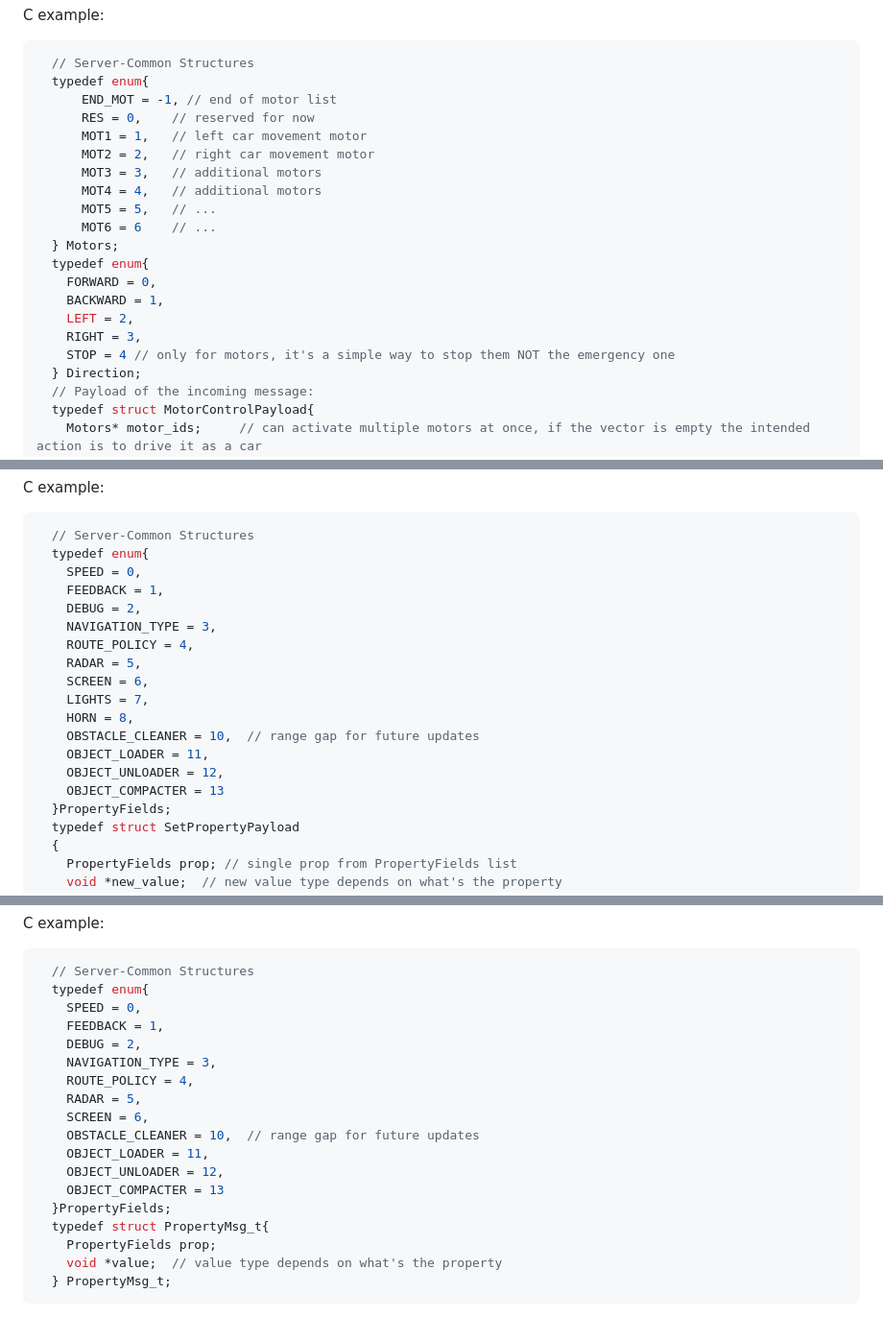
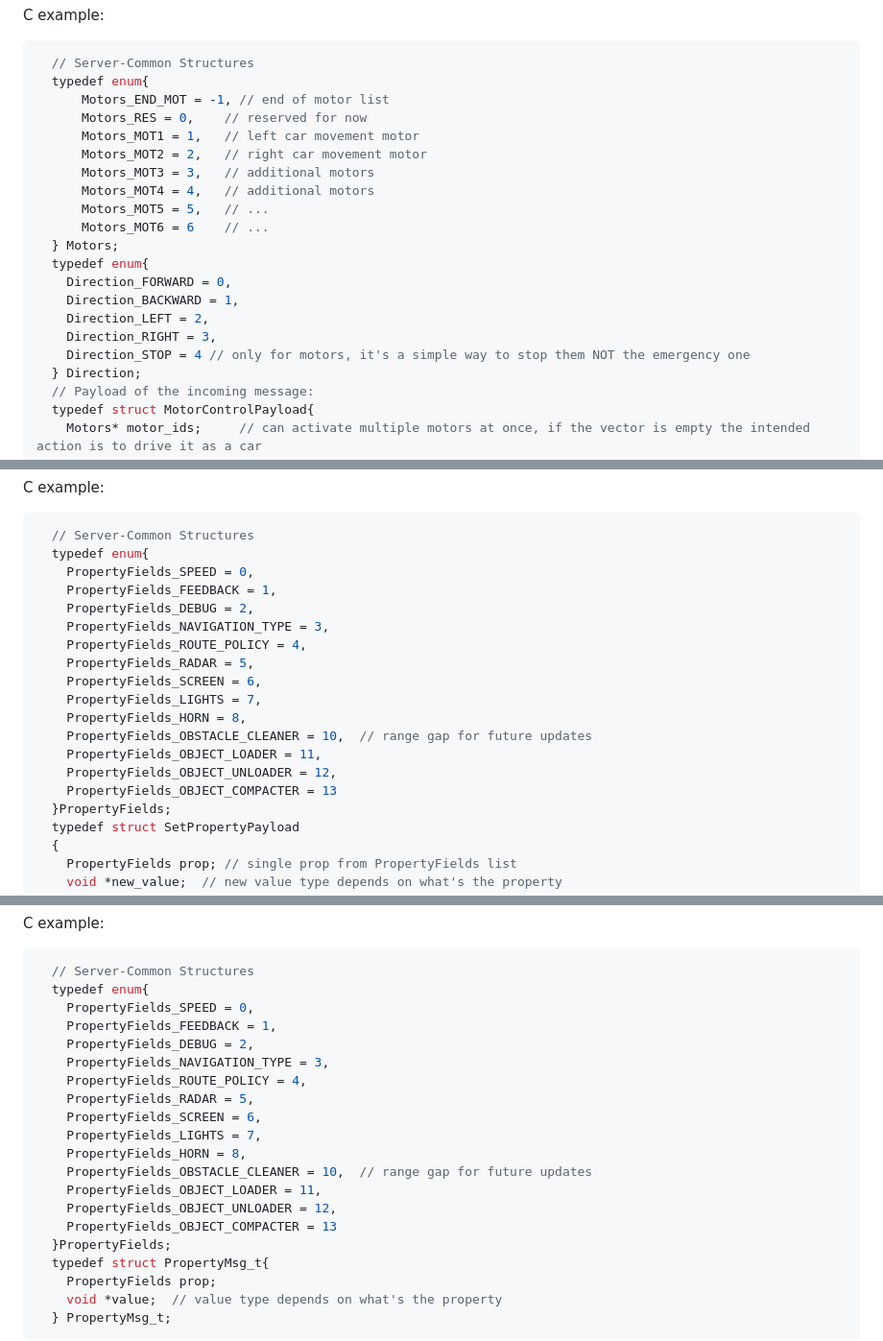
Before and after one commit to GioeleSe/Work-E, a Markdown page: docs/MCU_API.md, 3 parts joined by grey strips. Shown at 96% size. GitHub-like rendering; blank space fills up the shorter version.

````diff
--- a/docs/MCU_API.md
+++ b/docs/MCU_API.md
@@ -243,21 +243,21 @@ C example:
 ```C
   // Server-Common Structures
   typedef enum{
-      END_MOT = -1, // end of motor list
-      RES = 0,    // reserved for now
-      MOT1 = 1,   // left car movement motor
-      MOT2 = 2,   // right car movement motor
-      MOT3 = 3,   // additional motors
-      MOT4 = 4,   // additional motors
-      MOT5 = 5,   // ...
-      MOT6 = 6    // ...
+      Motors_END_MOT = -1, // end of motor list
+      Motors_RES = 0,    // reserved for now
+      Motors_MOT1 = 1,   // left car movement motor
+      Motors_MOT2 = 2,   // right car movement motor
+      Motors_MOT3 = 3,   // additional motors
+      Motors_MOT4 = 4,   // additional motors
+      Motors_MOT5 = 5,   // ...
+      Motors_MOT6 = 6    // ...
   } Motors;
   typedef enum{
-    FORWARD = 0,
-    BACKWARD = 1,
-    LEFT = 2,
-    RIGHT = 3,
-    STOP = 4 // only for motors, it's a simple way to stop them NOT the emergency one
+    Direction_FORWARD = 0,
+    Direction_BACKWARD = 1,
+    Direction_LEFT = 2,
+    Direction_RIGHT = 3,
+    Direction_STOP = 4 // only for motors, it's a simple way to stop them NOT the emergency one
   } Direction;
   // Payload of the incoming message:
   typedef struct MotorControlPayload{
@@ -339,19 +339,19 @@ C example:
 ```C
   // Server-Common Structures
   typedef enum{
-    SPEED = 0,
-    FEEDBACK = 1,
-    DEBUG = 2,
-    NAVIGATION_TYPE = 3,
-    ROUTE_POLICY = 4,
-    RADAR = 5,
-    SCREEN = 6,
-    LIGHTS = 7,
-    HORN = 8,
-    OBSTACLE_CLEANER = 10,  // range gap for future updates
-    OBJECT_LOADER = 11,
-    OBJECT_UNLOADER = 12,
-    OBJECT_COMPACTER = 13
+    PropertyFields_SPEED = 0,
+    PropertyFields_FEEDBACK = 1,
+    PropertyFields_DEBUG = 2,
+    PropertyFields_NAVIGATION_TYPE = 3,
+    PropertyFields_ROUTE_POLICY = 4,
+    PropertyFields_RADAR = 5,
+    PropertyFields_SCREEN = 6,
+    PropertyFields_LIGHTS = 7,
+    PropertyFields_HORN = 8,
+    PropertyFields_OBSTACLE_CLEANER = 10,  // range gap for future updates
+    PropertyFields_OBJECT_LOADER = 11,
+    PropertyFields_OBJECT_UNLOADER = 12,
+    PropertyFields_OBJECT_COMPACTER = 13
   }PropertyFields;
   typedef struct SetPropertyPayload
   {
@@ -605,17 +590,19 @@ C example:
 ```C
   // Server-Common Structures
   typedef enum{
-    SPEED = 0,
-    FEEDBACK = 1,
-    DEBUG = 2,
-    NAVIGATION_TYPE = 3,
-    ROUTE_POLICY = 4,
-    RADAR = 5,
-    SCREEN = 6,
-    OBSTACLE_CLEANER = 10,  // range gap for future updates
-    OBJECT_LOADER = 11,
-    OBJECT_UNLOADER = 12,
-    OBJECT_COMPACTER = 13
+    PropertyFields_SPEED = 0,
+    PropertyFields_FEEDBACK = 1,
+    PropertyFields_DEBUG = 2,
+    PropertyFields_NAVIGATION_TYPE = 3,
+    PropertyFields_ROUTE_POLICY = 4,
+    PropertyFields_RADAR = 5,
+    PropertyFields_SCREEN = 6,
+    PropertyFields_LIGHTS = 7,
+    PropertyFields_HORN = 8,
+    PropertyFields_OBSTACLE_CLEANER = 10,  // range gap for future updates
+    PropertyFields_OBJECT_LOADER = 11,
+    PropertyFields_OBJECT_UNLOADER = 12,
+    PropertyFields_OBJECT_COMPACTER = 13
   }PropertyFields;
   typedef struct PropertyMsg_t{
     PropertyFields prop;
````
Also changed, not shown: other parts of docs/MCU_API.md (+32 -47 lines).
